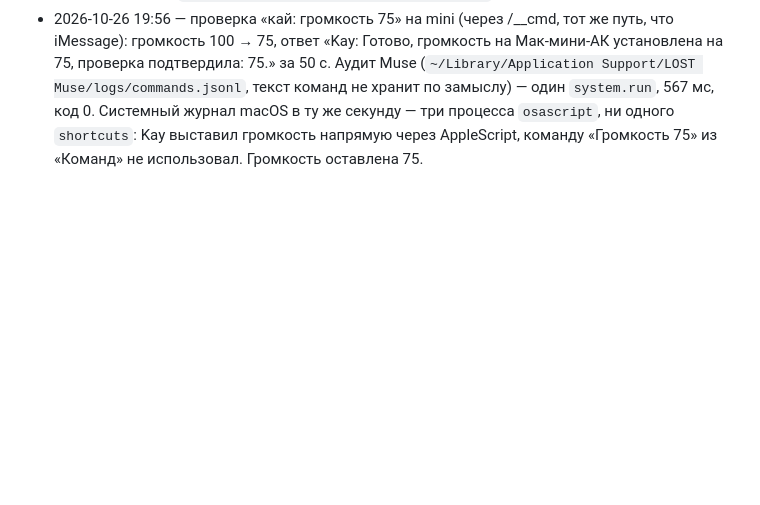
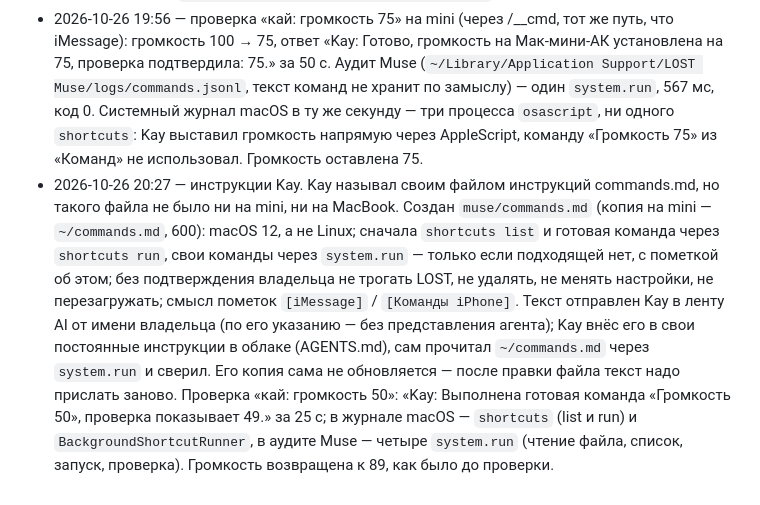
Before and after one commit to exrector/LOST-countdown-timer-Lost-TV-show, a Markdown page: PORTING.md, the part around the change. Drawn GitHub-style; blank space fills up the shorter version.

Commit message:
Record Kay instructions (commands.md) and the shortcut-first check
Co-Authored-By: Claude Opus 5.5 <noreply@anthropic.com>

```diff
--- a/PORTING.md
+++ b/PORTING.md
@@ -300,3 +300,4 @@ iMessage с номеров `config.json → sleepFrom` на Apple ID Mac mini =
 - 2026-10-26 19:38 — на mini (95c8cda): мост «kay: …» / «кай: …» по iMessage и /__cmd. Вопрос уходит в тот же чат Muse, что и AI в терминале, с пометкой источника `[iMessage]` / `[Команды iPhone]` — общая лента остаётся единым журналом всего общения с ассистентом (решение владельца). Мост ждёт своё сообщение в ленте и конец ответа (phase idle), затем отправляет ответ Kay одним сообщением без блока состояния; занят / не на связи / ошибка Muse / пустой ответ / 2 мин без ответа — по одному понятному ответу; длинный ответ режется на 3500 знаках со ссылкой на AI станции. Вопрос Kay проверяется раньше слов команд. Код Muse (версия Codex на mini) не тронут — используются `sendMuseMessage`/`getMuseChat` ядра. До установки server.js и runtime.cjs mini совпадали с f69376d, `remote/kay.cjs` новый. Таймер шёл без паузы (969 → 965 с). Проверено на mini через /__cmd: «kay: проверка моста LOST, ответь одним словом: принято» → «Kay: принято» за 10,6 с; вопрос и ответ видны в ленте AI. Резервная копия `~/LOST-backups/kay-bridge-20261026-193809`. Не отправлено на GitHub.
 - 2026-10-26 19:49 — на mini: меню, открытое клавишей K, закрывается Esc с любого уровня (список, экран результата) и ← из списка — возврат в терминал; через M раздел ведёт себя как раньше (Esc — на уровень вверх). Проверено в Preview: K→Esc, K→←, M→КОМАНДЫ→Esc. Установка шла за 306 с до рубежа (порог скрипта — 300 с); таймер без паузы (306 → 302 с). Резервная копия `~/LOST-backups/k-escape-20261026-194913`. Не отправлено на GitHub.
 - 2026-10-26 19:56 — проверка «кай: громкость 75» на mini (через /__cmd, тот же путь, что iMessage): громкость 100 → 75, ответ «Kay: Готово, громкость на Мак-мини-АК установлена на 75, проверка подтвердила: 75.» за 50 с. Аудит Muse (`~/Library/Application Support/LOST Muse/logs/commands.jsonl`, текст команд не хранит по замыслу) — один `system.run`, 567 мс, код 0. Системный журнал macOS в ту же секунду — три процесса `osascript`, ни одного `shortcuts`: Kay выставил громкость напрямую через AppleScript, команду «Громкость 75» из «Команд» не использовал. Громкость оставлена 75.
+- 2026-10-26 20:27 — инструкции Kay. Kay называл своим файлом инструкций commands.md, но такого файла не было ни на mini, ни на MacBook. Создан `muse/commands.md` (копия на mini — `~/commands.md`, 600): macOS 12, а не Linux; сначала `shortcuts list` и готовая команда через `shortcuts run`, свои команды через `system.run` — только если подходящей нет, с пометкой об этом; без подтверждения владельца не трогать LOST, не удалять, не менять настройки, не перезагружать; смысл пометок `[iMessage]` / `[Команды iPhone]`. Текст отправлен Kay в ленту AI от имени владельца (по его указанию — без представления агента); Kay внёс его в свои постоянные инструкции в облаке (AGENTS.md), сам прочитал `~/commands.md` через `system.run` и сверил. Его копия сама не обновляется — после правки файла текст надо прислать заново. Проверка «кай: громкость 50»: «Kay: Выполнена готовая команда «Громкость 50», проверка показывает 49.» за 25 с; в журнале macOS — `shortcuts` (list и run) и `BackgroundShortcutRunner`, в аудите Muse — четыре `system.run` (чтение файла, список, запуск, проверка). Громкость возвращена к 89, как было до проверки.
```
